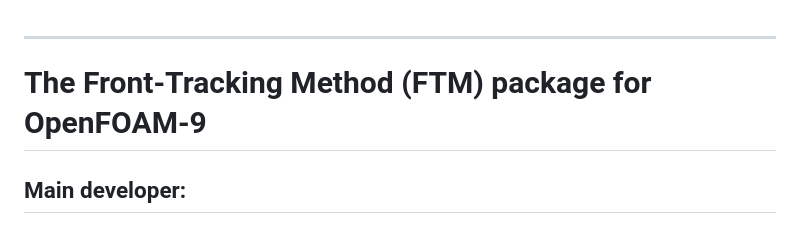
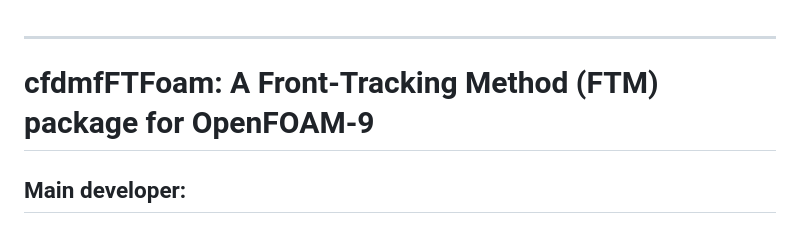
Before and after one commit to ehsan-amani/cfdmfFTFoam, a Markdown page: README.md, the part around the change. Rendered like a GitHub page.

```diff
--- a/README.md
+++ b/README.md
@@ -1,6 +1,6 @@
 ------------------------------------------------------------------------------------
 
-# The Front-Tracking Method (FTM) package for OpenFOAM-9
+# cfdmfFTFoam: A Front-Tracking Method (FTM) package for OpenFOAM-9
  ## Main developer:
  ### Dr. Ehsan Amani,
  Head of the CFDMF group, https://sites.google.com/view/dramani, 2016-2025
```
